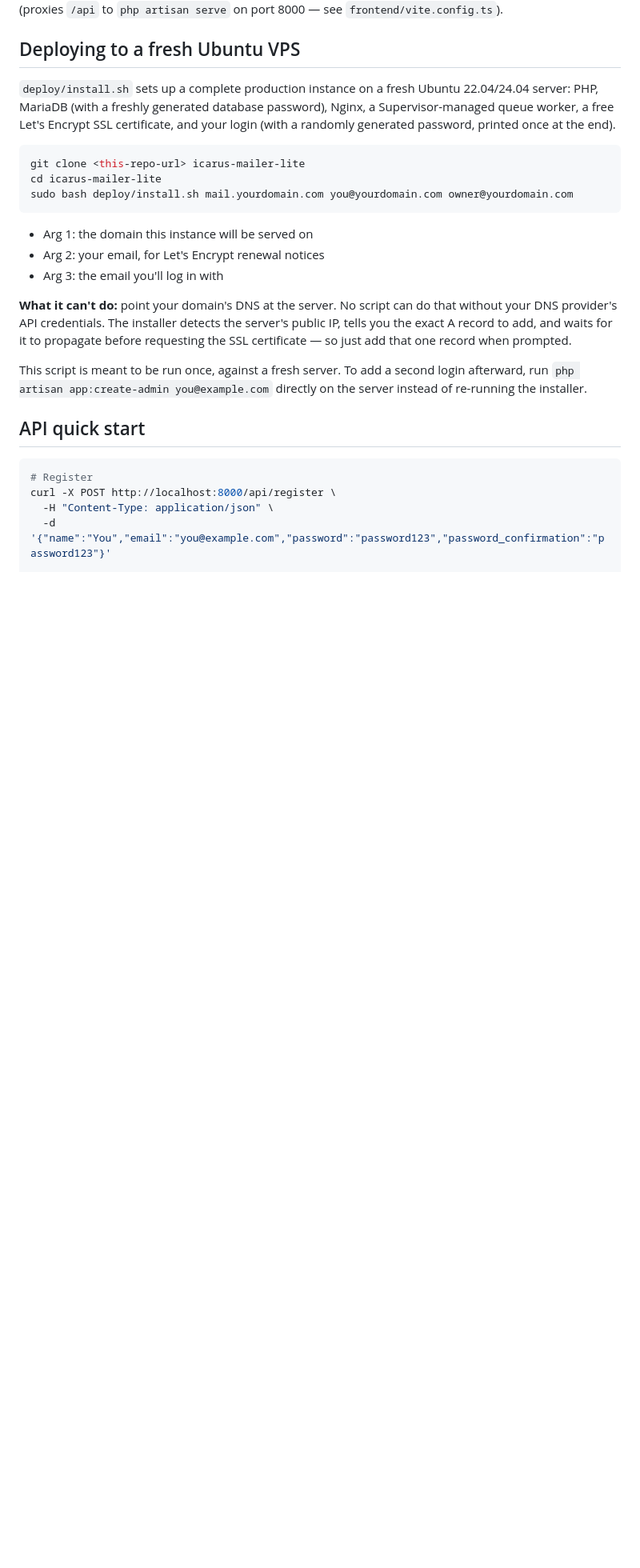
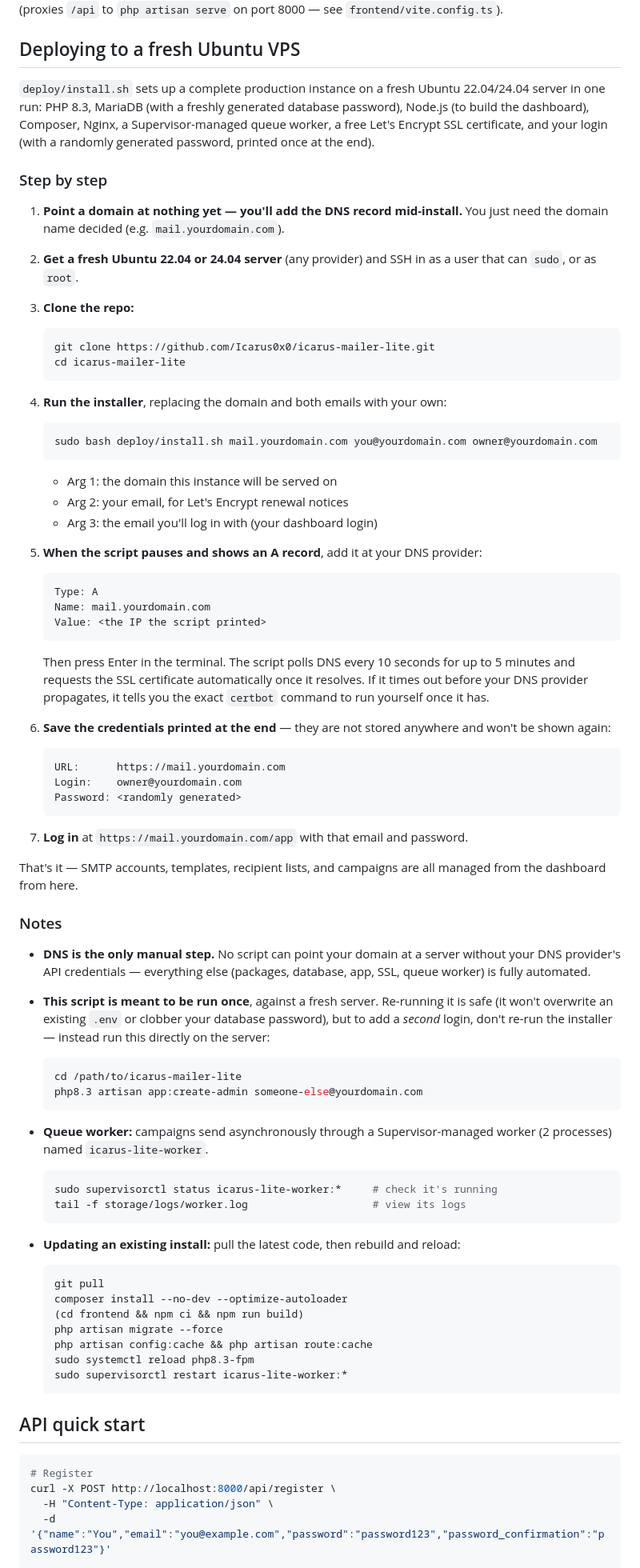
Before and after one commit to Icarus0x0/icarus-mailer-lite, a Markdown page: README.md, the part around the change. Shown at 80% size. Rendered like a GitHub page; blank space fills up the shorter version.

Commit message:
Rewrite VPS deployment guide step by step
The old version just described what the script does; this walks through
running it, the DNS pause step, saving credentials, adding a second
login, checking the queue worker, and updating an existing install —
matching what install.sh actually does end to end.

````diff
--- a/README.md
+++ b/README.md
@@ -73,21 +73,81 @@ For frontend development with hot reload instead of a static build, run `npm run
 
 ## Deploying to a fresh Ubuntu VPS
 
-`deploy/install.sh` sets up a complete production instance on a fresh Ubuntu 22.04/24.04 server: PHP, MariaDB (with a freshly generated database password), Nginx, a Supervisor-managed queue worker, a free Let's Encrypt SSL certificate, and your login (with a randomly generated password, printed once at the end).
+`deploy/install.sh` sets up a complete production instance on a fresh Ubuntu 22.04/24.04 server in one run: PHP 8.3, MariaDB (with a freshly generated database password), Node.js (to build the dashboard), Composer, Nginx, a Supervisor-managed queue worker, a free Let's Encrypt SSL certificate, and your login (with a randomly generated password, printed once at the end).
 
-```bash
-git clone <this-repo-url> icarus-mailer-lite
-cd icarus-mailer-lite
-sudo bash deploy/install.sh mail.yourdomain.com you@yourdomain.com owner@yourdomain.com
-```
+### Step by step
 
-- Arg 1: the domain this instance will be served on
-- Arg 2: your email, for Let's Encrypt renewal notices
-- Arg 3: the email you'll log in with
+1. **Point a domain at nothing yet — you'll add the DNS record mid-install.** You just need the domain name decided (e.g. `mail.yourdomain.com`).
 
-**What it can't do:** point your domain's DNS at the server. No script can do that without your DNS provider's API credentials. The installer detects the server's public IP, tells you the exact A record to add, and waits for it to propagate before requesting the SSL certificate — so just add that one record when prompted.
+2. **Get a fresh Ubuntu 22.04 or 24.04 server** (any provider) and SSH in as a user that can `sudo`, or as `root`.
 
-This script is meant to be run once, against a fresh server. To add a second login afterward, run `php artisan app:create-admin you@example.com` directly on the server instead of re-running the installer.
+3. **Clone the repo:**
+
+   ```bash
+   git clone https://github.com/Icarus0x0/icarus-mailer-lite.git
+   cd icarus-mailer-lite
+   ```
+
+4. **Run the installer**, replacing the domain and both emails with your own:
+
+   ```bash
+   sudo bash deploy/install.sh mail.yourdomain.com you@yourdomain.com owner@yourdomain.com
+   ```
+
+   - Arg 1: the domain this instance will be served on
+   - Arg 2: your email, for Let's Encrypt renewal notices
+   - Arg 3: the email you'll log in with (your dashboard login)
+
+5. **When the script pauses and shows an A record**, add it at your DNS provider:
+
+   ```
+   Type: A
+   Name: mail.yourdomain.com
+   Value: <the IP the script printed>
+   ```
+
+   Then press Enter in the terminal. The script polls DNS every 10 seconds for up to 5 minutes and requests the SSL certificate automatically once it resolves. If it times out before your DNS provider propagates, it tells you the exact `certbot` command to run yourself once it has.
+
+6. **Save the credentials printed at the end** — they are not stored anywhere and won't be shown again:
+
+   ```
+   URL:      https://mail.yourdomain.com
+   Login:    owner@yourdomain.com
+   Password: <randomly generated>
+   ```
+
+7. **Log in** at `https://mail.yourdomain.com/app` with that email and password.
+
+That's it — SMTP accounts, templates, recipient lists, and campaigns are all managed from the dashboard from here.
+
+### Notes
+
+- **DNS is the only manual step.** No script can point your domain at a server without your DNS provider's API credentials — everything else (packages, database, app, SSL, queue worker) is fully automated.
+- **This script is meant to be run once**, against a fresh server. Re-running it is safe (it won't overwrite an existing `.env` or clobber your database password), but to add a *second* login, don't re-run the installer — instead run this directly on the server:
+
+  ```bash
+  cd /path/to/icarus-mailer-lite
+  php8.3 artisan app:create-admin someone-else@yourdomain.com
+  ```
+
+- **Queue worker:** campaigns send asynchronously through a Supervisor-managed worker (2 processes) named `icarus-lite-worker`.
+
+  ```bash
+  sudo supervisorctl status icarus-lite-worker:*     # check it's running
+  tail -f storage/logs/worker.log                    # view its logs
+  ```
+
+- **Updating an existing install:** pull the latest code, then rebuild and reload:
+
+  ```bash
+  git pull
+  composer install --no-dev --optimize-autoloader
+  (cd frontend && npm ci && npm run build)
+  php artisan migrate --force
+  php artisan config:cache && php artisan route:cache
+  sudo systemctl reload php8.3-fpm
+  sudo supervisorctl restart icarus-lite-worker:*
+  ```
 
 ## API quick start
 
````
